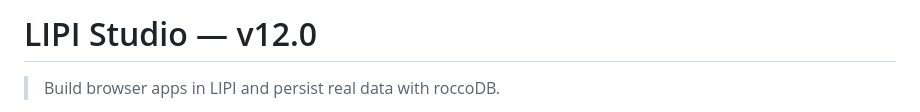
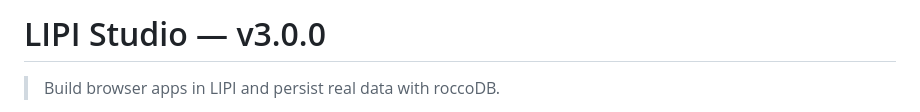
Before and after one commit to iaaryans/LIPI, a Markdown page: README.md, the part around the change. GitHub-like rendering.

Commit message:
Update version number in README.md to v3.0.0

```diff
--- a/README.md
+++ b/README.md
@@ -1,4 +1,4 @@
-# LIPI Studio — v12.0
+# LIPI Studio — v3.0.0
 
 > Build browser apps in LIPI and persist real data with roccoDB.
 
```
